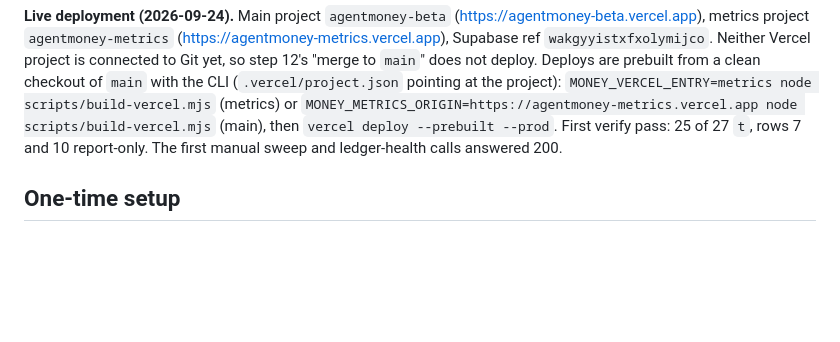
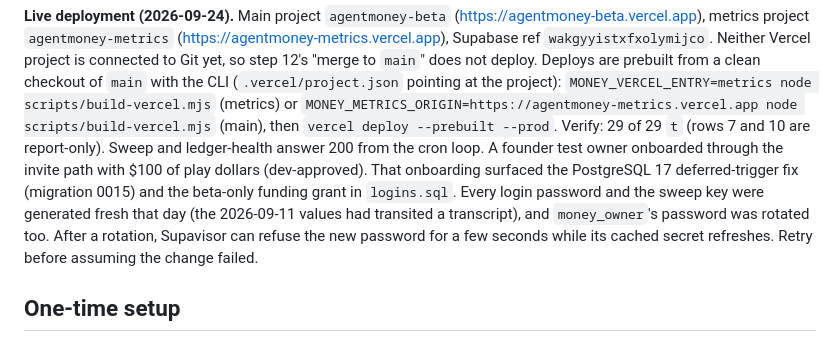
Before and after one commit to MaxwellCalkin/money, a Markdown page: deploy/vercel/README.md, the part around the change. Rendered like a GitHub page; blank space fills up the shorter version.

```diff
--- a/deploy/vercel/README.md
+++ b/deploy/vercel/README.md
@@ -90,9 +90,16 @@ does not deploy. Deploys are prebuilt from a clean checkout of `main` with the
 CLI (`.vercel/project.json` pointing at the project):
 `MONEY_VERCEL_ENTRY=metrics node scripts/build-vercel.mjs` (metrics) or
 `MONEY_METRICS_ORIGIN=https://agentmoney-metrics.vercel.app node scripts/build-vercel.mjs`
-(main), then `vercel deploy --prebuilt --prod`. First verify pass: 25 of 27
-`t`, rows 7 and 10 report-only. The first manual sweep and ledger-health
-calls answered 200.
+(main), then `vercel deploy --prebuilt --prod`. Verify: 29 of 29 `t` (rows 7
+and 10 are report-only). Sweep and ledger-health answer 200 from the cron
+loop. A founder test owner onboarded through the invite path with $100 of
+play dollars (dev-approved). That onboarding surfaced the PostgreSQL 17
+deferred-trigger fix (migration 0015) and the beta-only funding grant in
+`logins.sql`. Every login password and the sweep key were generated fresh
+that day (the 2026-09-11 values had transited a transcript), and
+`money_owner`'s password was rotated too. After a rotation, Supavisor can
+refuse the new password for a few seconds while its cached secret refreshes.
+Retry before assuming the change failed.
 
 ## One-time setup
 
```
Also changed, not shown: docs/GOTOMARKET.md (+15 -0 lines).
